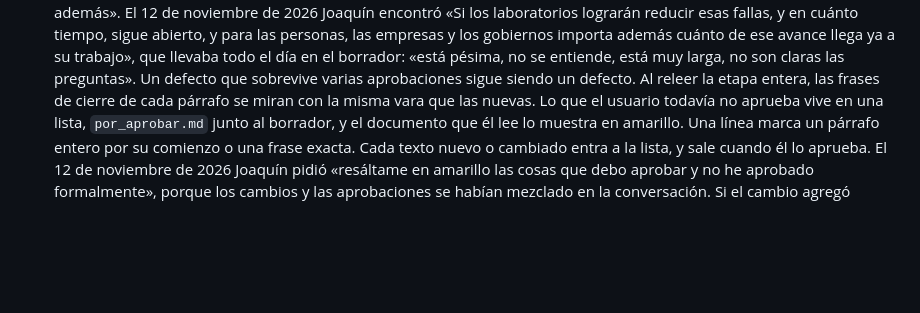
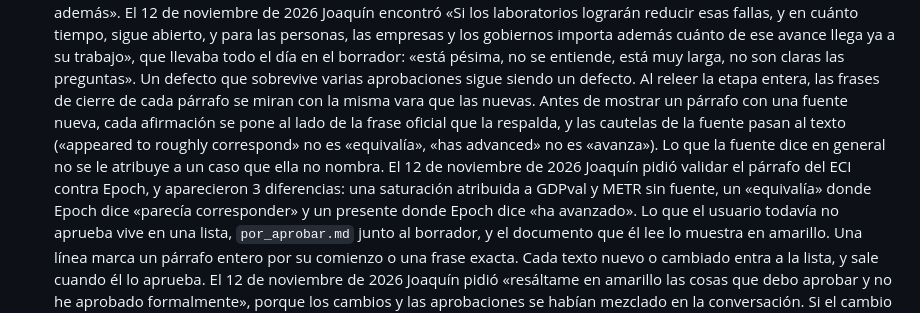
Before and after one commit to JoaquinMulet/kumo-skills, a Markdown page: redaccion-narrativa-conjunta/SKILL.md, the part around the change. GitHub-like rendering; blank space fills up the shorter version.

Commit message:
redaccion-narrativa-conjunta: cada afirmación al lado de su frase oficial, con sus cautelas
Co-Authored-By: Claude Opus 5.5 <noreply@anthropic.com>

```diff
--- a/redaccion-narrativa-conjunta/SKILL.md
+++ b/redaccion-narrativa-conjunta/SKILL.md
@@ -53,6 +53,7 @@ Que Claude redacte solo no significa que redacte de una vez. Aunque el usuario d
     Un producto se nombra por lo que es, no por la etiqueta que le puso su empresa. El 12 de noviembre de 2026 el párrafo 2 decía que ChatGPT era «un modelo que conversaba con las personas», como lo presentó OpenAI, y Joaquín corrigió que es una aplicación que permite a las personas chatear con los modelos. Antes de escribir qué es algo, se separa el modelo de la aplicación o del arnés que lo rodea. Y la palabra del usuario se conserva. En esa misma corrección quité «aplicación» porque la frase ya abría con «La primera aplicación masiva», y Joaquín tuvo que escribir «te falta aplicación que permitía». Si su palabra choca con otra de la frase, cambia la mía.
     Un fenómeno que el lector no conoce se nombra junto con lo que es y con por qué importa, en la misma frase o en la siguiente. El 12 de noviembre de 2026 el párrafo de la fragilidad de METR decía «las trampas de los modelos también mueven la cifra», y Joaquín preguntó qué trampas y por qué mueven la cifra. La versión aprobada dice qué cuenta METR como trampa, en qué modelo la vio y cómo cambia el horizonte según se cuente.
     Una pregunta abierta va en su propia frase, corta y dicha como pregunta del lector. 2 preguntas nunca se cuelgan de un mismo «sigue abierto» con «y además». El 12 de noviembre de 2026 Joaquín encontró «Si los laboratorios lograrán reducir esas fallas, y en cuánto tiempo, sigue abierto, y para las personas, las empresas y los gobiernos importa además cuánto de ese avance llega ya a su trabajo», que llevaba todo el día en el borrador: «está pésima, no se entiende, está muy larga, no son claras las preguntas». Un defecto que sobrevive varias aprobaciones sigue siendo un defecto. Al releer la etapa entera, las frases de cierre de cada párrafo se miran con la misma vara que las nuevas.
+    Antes de mostrar un párrafo con una fuente nueva, cada afirmación se pone al lado de la frase oficial que la respalda, y las cautelas de la fuente pasan al texto («appeared to roughly correspond» no es «equivalía», «has advanced» no es «avanza»). Lo que la fuente dice en general no se le atribuye a un caso que ella no nombra. El 12 de noviembre de 2026 Joaquín pidió validar el párrafo del ECI contra Epoch, y aparecieron 3 diferencias: una saturación atribuida a GDPval y METR sin fuente, un «equivalía» donde Epoch dice «parecía corresponder» y un presente donde Epoch dice «ha avanzado».
     Lo que el usuario todavía no aprueba vive en una lista, `por_aprobar.md` junto al borrador, y el documento que él lee lo muestra en amarillo. Una línea marca un párrafo entero por su comienzo o una frase exacta. Cada texto nuevo o cambiado entra a la lista, y sale cuando él lo aprueba. El 12 de noviembre de 2026 Joaquín pidió «resáltame en amarillo las cosas que debo aprobar y no he aprobado formalmente», porque los cambios y las aprobaciones se habían mezclado en la conversación.
     Si el cambio agregó contenido nuevo al párrafo, antes de mostrarlo se relee el párrafo siguiente buscando lo que ahora repite, y se propone su ajuste en el mismo mensaje. El 12 de noviembre de 2026 el párrafo 3 pasó a contar las herramientas de Claude Code, y el 4 seguía definiendo al agente por «usar herramientas y ejecutar acciones». Joaquín lo notó después de aprobar el 3.
 16. Si un párrafo crece en varios, cambia de lugar o se suma uno que el plan no tenía, se detiene la escritura y se rehace el plan del bloque, con sus mensajes de fondo y la pregunta de cada párrafo, antes del párrafo siguiente. El 12 de noviembre de 2026 la parte de mediciones pasó de 1 párrafo a 8 sin rehacer el plan, y los párrafos siguientes repitieron definiciones, cerraron a mitad de etapa y afirmaron que un estudio de 2026 era de los primeros. Joaquín: «perdimos totalmente el hilo narrativo».
```
